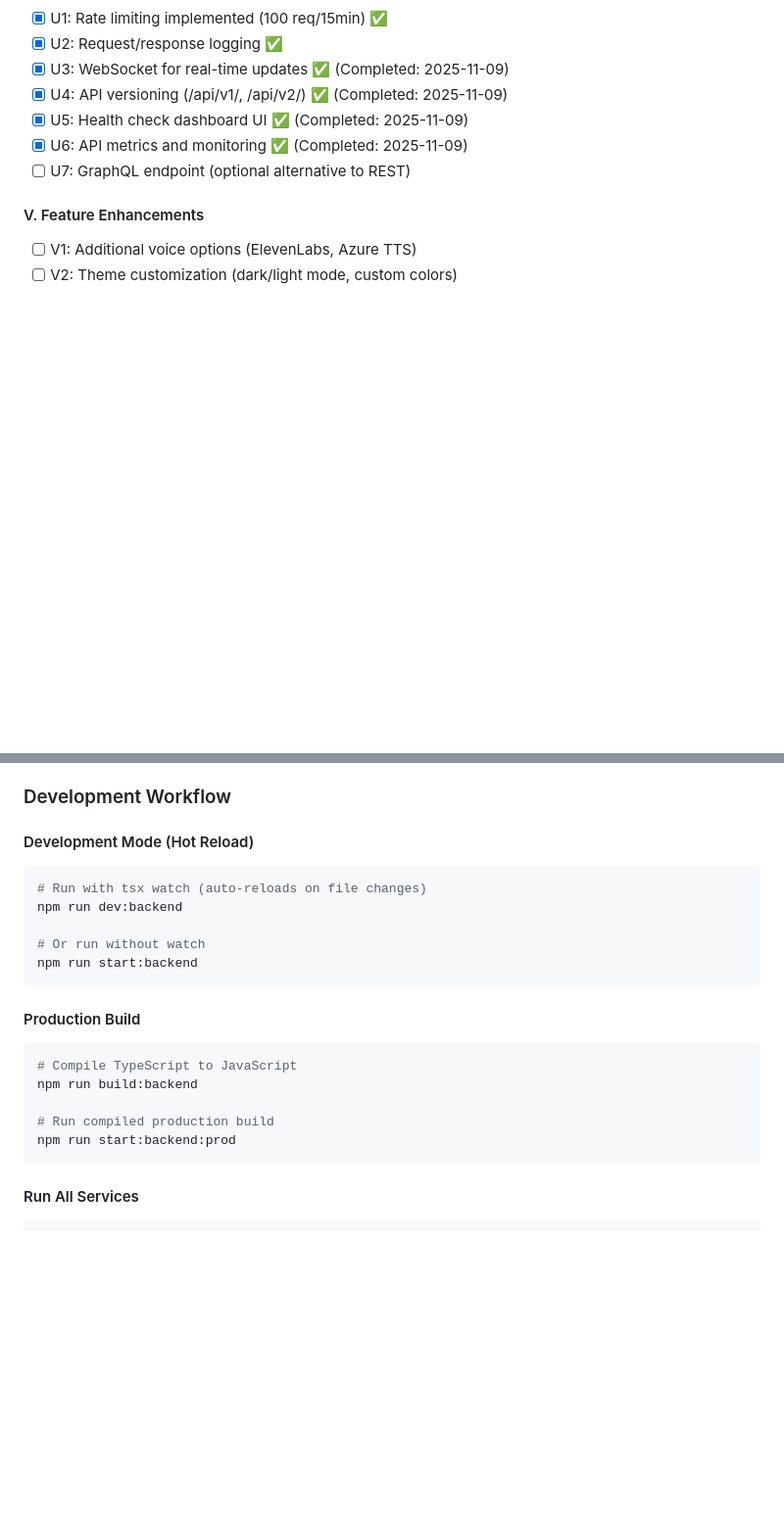
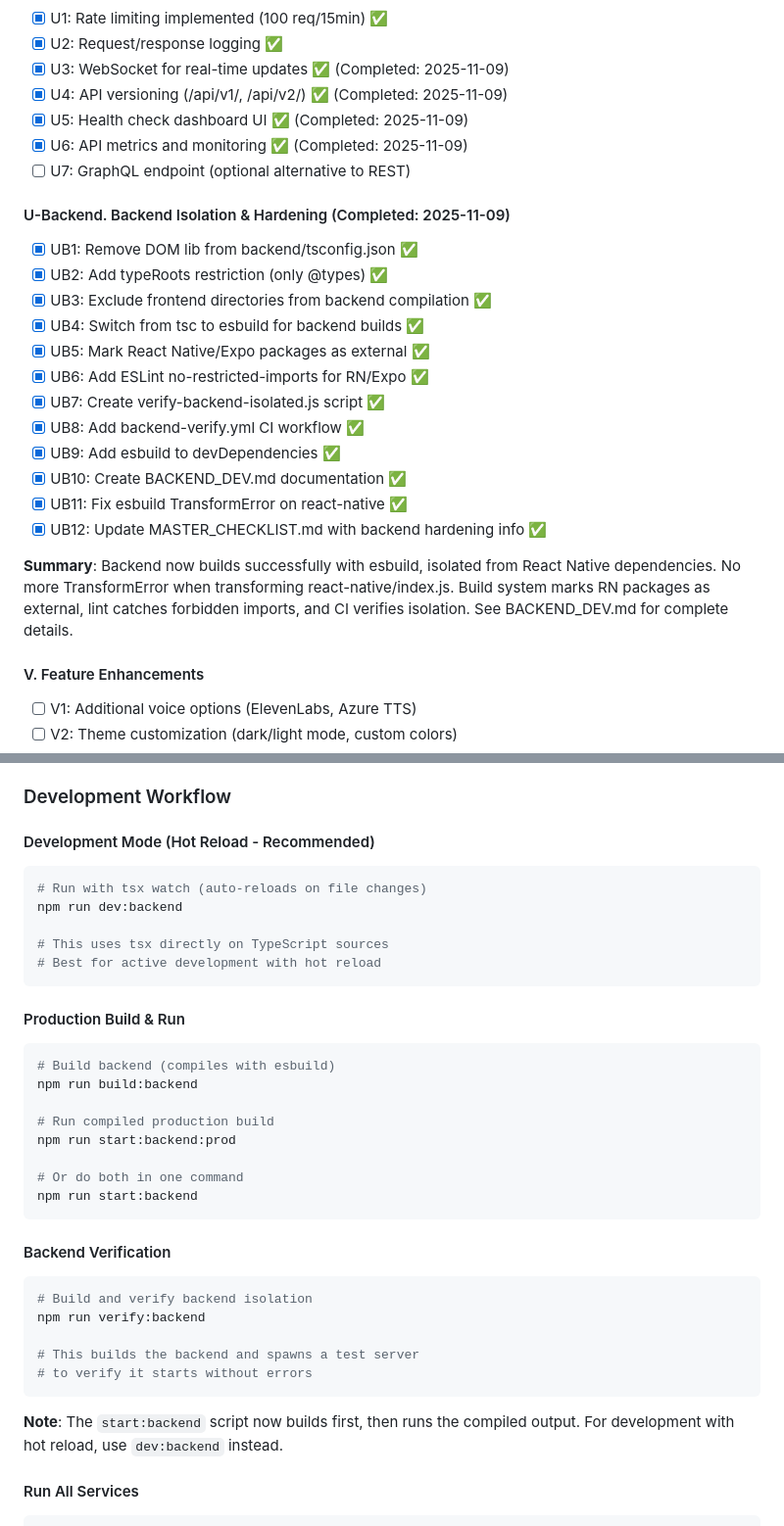
Before and after one commit to mcorpjarvis-a11y/rork-ultimate-ai-command-center, a Markdown page: MASTER_CHECKLIST.md, 2 parts joined by grey strips. Shown at 98% size. GitHub-like rendering; blank space fills up the shorter version.

````diff
--- a/MASTER_CHECKLIST.md
+++ b/MASTER_CHECKLIST.md
@@ -693,6 +694,22 @@ This section lists remaining tasks. Most major features (A-O) are complete. Focu
 - [x] U6: API metrics and monitoring ✅ (Completed: 2025-11-09)
 - [ ] U7: GraphQL endpoint (optional alternative to REST)
 
+#### U-Backend. Backend Isolation & Hardening (Completed: 2025-11-09)
+- [x] UB1: Remove DOM lib from backend/tsconfig.json ✅
+- [x] UB2: Add typeRoots restriction (only @types) ✅
+- [x] UB3: Exclude frontend directories from backend compilation ✅
+- [x] UB4: Switch from tsc to esbuild for backend builds ✅
+- [x] UB5: Mark React Native/Expo packages as external ✅
+- [x] UB6: Add ESLint no-restricted-imports for RN/Expo ✅
+- [x] UB7: Create verify-backend-isolated.js script ✅
+- [x] UB8: Add backend-verify.yml CI workflow ✅
+- [x] UB9: Add esbuild to devDependencies ✅
+- [x] UB10: Create BACKEND_DEV.md documentation ✅
+- [x] UB11: Fix esbuild TransformError on react-native ✅
+- [x] UB12: Update MASTER_CHECKLIST.md with backend hardening info ✅
+
+**Summary**: Backend now builds successfully with esbuild, isolated from React Native dependencies. No more TransformError when transforming react-native/index.js. Build system marks RN packages as external, lint catches forbidden imports, and CI verifies isolation. See BACKEND_DEV.md for complete details.
+
 #### V. Feature Enhancements
 - [ ] V1: Additional voice options (ElevenLabs, Azure TTS)
 - [ ] V2: Theme customization (dark/light mode, custom colors)
@@ -1280,23 +1330,37 @@ GOOGLE_CLIENT_ID=your_google_client_id
 
 ### Development Workflow
 
-#### Development Mode (Hot Reload)
+#### Development Mode (Hot Reload - Recommended)
 ```bash
 # Run with tsx watch (auto-reloads on file changes)
 npm run dev:backend
 
-# Or run without watch
-npm run start:backend
-```
-
-#### Production Build
-```bash
-# Compile TypeScript to JavaScript
+# This uses tsx directly on TypeScript sources
+# Best for active development with hot reload
+```
+
+#### Production Build & Run
+```bash
+# Build backend (compiles with esbuild)
 npm run build:backend
 
 # Run compiled production build
 npm run start:backend:prod
-```
+
+# Or do both in one command
+npm run start:backend
+```
+
+#### Backend Verification
+```bash
+# Build and verify backend isolation
+npm run verify:backend
+
+# This builds the backend and spawns a test server
+# to verify it starts without errors
+```
+
+**Note**: The `start:backend` script now builds first, then runs the compiled output. For development with hot reload, use `dev:backend` instead.
 
 #### Run All Services
 ```bash
````
Also changed, not shown: other parts of MASTER_CHECKLIST.md (+37 -3 lines).
